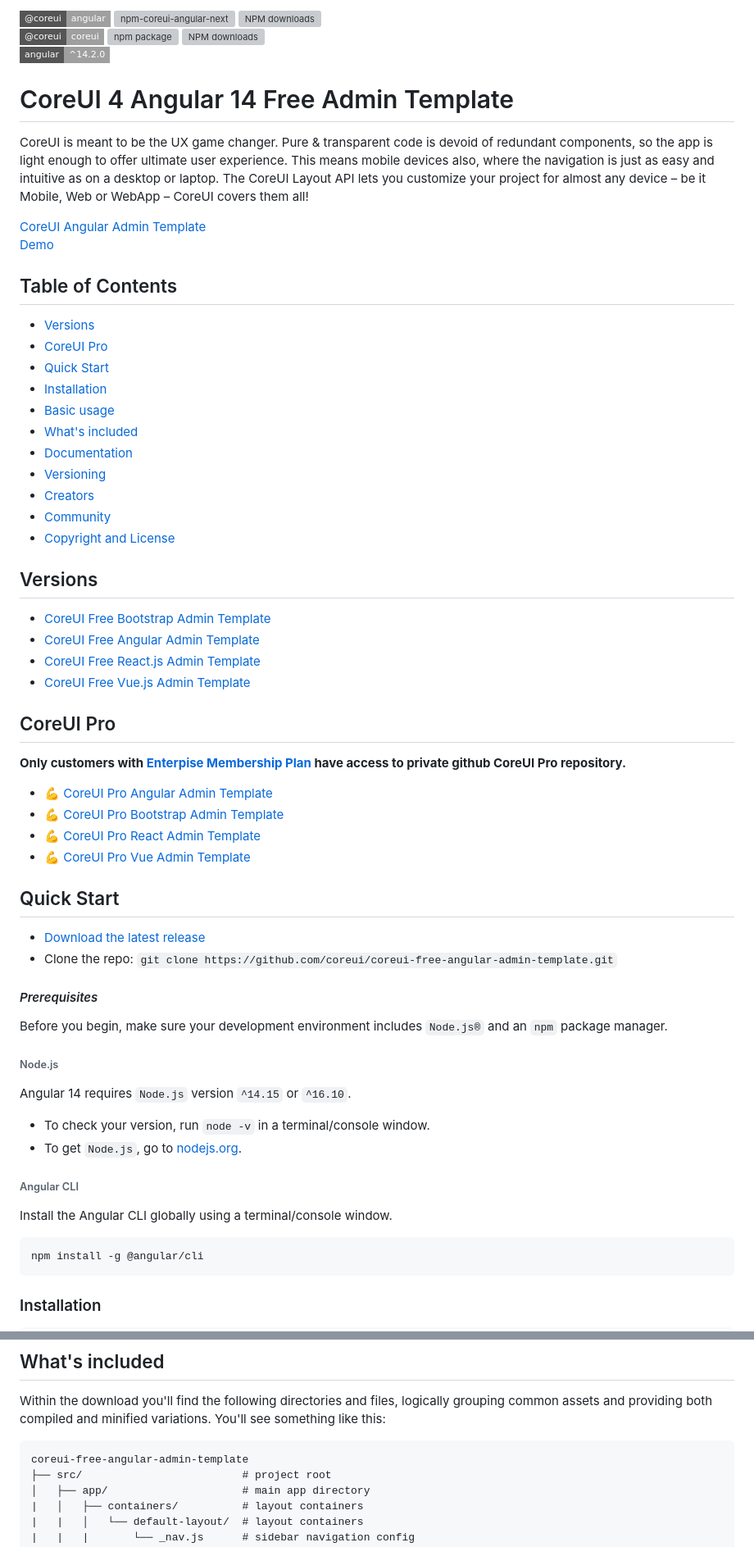
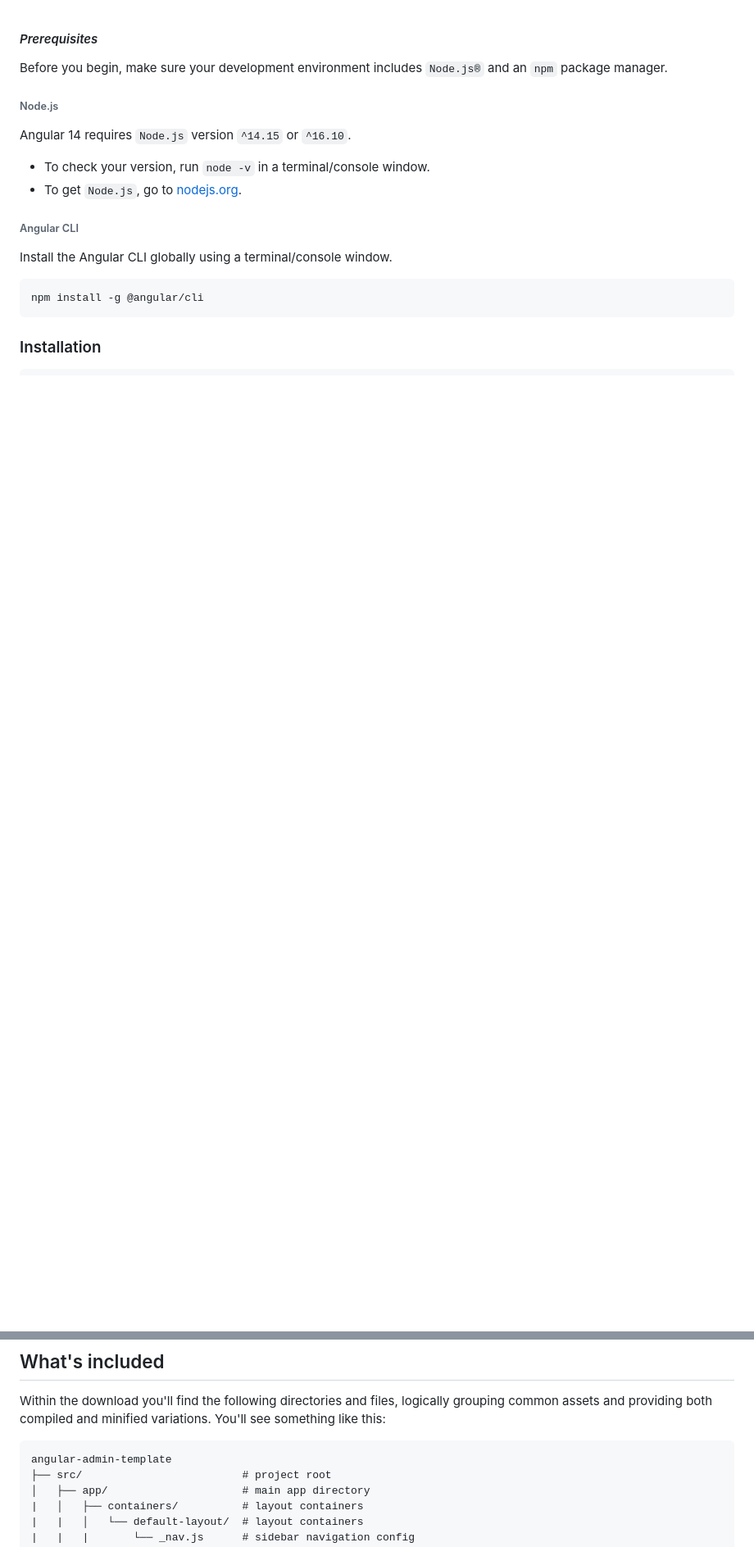
Before and after one commit to Pragash98/Hotel_Management_web, a Markdown page: README.md, 2 parts joined by grey strips. Shown at 82% size. Drawn GitHub-style; badges without logos; blank space fills up the shorter version; grey boxes are pictures that could not be loaded.

````diff
--- a/README.md
+++ b/README.md
@@ -1,60 +1,4 @@
-[![@coreui angular](https://img.shields.io/badge/@coreui%20-angular-lightgrey.svg?style=flat-square)](https://github.com/coreui/angular)
-[![npm-coreui-angular-next][npm-coreui-angular-badge-next]][npm-coreui-angular]
-[![NPM downloads][npm-coreui-angular-download]][npm-coreui-angular]
-[![@coreui coreui](https://img.shields.io/badge/@coreui%20-coreui-lightgrey.svg?style=flat-square)](https://github.com/coreui/coreui)
-[![npm package][npm-coreui-badge]][npm-coreui]
-[![NPM downloads][npm-coreui-download]][npm-coreui]
-![angular](https://img.shields.io/badge/angular-^14.2.0-lightgrey.svg?style=flat-square&logo=angular)
 
-[npm-coreui-angular]: https://www.npmjs.com/package/@coreui/angular
-[npm-coreui-angular-badge]: https://img.shields.io/npm/v/@coreui/angular.png?style=flat-square
-[npm-coreui-angular-badge-next]: https://img.shields.io/npm/v/@coreui/angular/next?style=flat-square&color=red
-[npm-coreui-angular-download]: https://img.shields.io/npm/dm/@coreui/angular.svg?style=flat-square
-[npm-coreui]: https://www.npmjs.com/package/@coreui/coreui
-[npm-coreui-badge]: https://img.shields.io/npm/v/@coreui/coreui.png?style=flat-square
-[npm-coreui-download]: https://img.shields.io/npm/dm/@coreui/coreui.svg?style=flat-square
-
-# CoreUI 4 Angular 14 Free Admin Template
-
-CoreUI is meant to be the UX game changer. Pure & transparent code is devoid of redundant components, so the app is light enough to offer ultimate user experience. This means mobile devices also, where the navigation is just as easy and intuitive as on a desktop or laptop. The CoreUI Layout API lets you customize your project for almost any device – be it Mobile, Web or WebApp – CoreUI covers them all!
-
-[CoreUI Angular Admin Template](https://coreui.io/angular)
-[Demo](https://coreui.io/angular/demo/4.0/free/)
-
-## Table of Contents
-
-* [Versions](#versions)
-* [CoreUI Pro](#coreui-pro)
-* [Quick Start](#quick-start)
-* [Installation](#installation)
-* [Basic usage](#basic-usage)
-* [What's included](#whats-included)
-* [Documentation](#documentation)
-* [Versioning](#versioning)
-* [Creators](#creators)
-* [Community](#community)
-* [Copyright and License](#copyright-and-license)
-
-## Versions
-
-* [CoreUI Free Bootstrap Admin Template](https://github.com/coreui/coreui-free-bootstrap-admin-template)
-* [CoreUI Free Angular Admin Template](https://github.com/coreui/coreui-free-angular-admin-template)
-* [CoreUI Free React.js Admin Template](https://github.com/coreui/coreui-free-react-admin-template)
-* [CoreUI Free Vue.js Admin Template](https://github.com/coreui/coreui-free-vue-admin-template)
-
-## CoreUI Pro
-
-**Only customers with [Enterpise Membership Plan](https://coreui.io/pro/#buy) have access to private github CoreUI Pro repository.**
-
-* 💪  [CoreUI Pro Angular Admin Template](https://coreui.io/product/angular-dashboard-template/)
-* 💪  [CoreUI Pro Bootstrap Admin Template](https://coreui.io/product/bootstrap-dashboard-template/)
-* 💪  [CoreUI Pro React Admin Template](https://coreui.io/product/react-dashboard-template/)
-* 💪  [CoreUI Pro Vue Admin Template](https://coreui.io/product/vue-dashboard-template/)
-
-## Quick Start
-
-- [Download the latest release](https://github.com/coreui/coreui-free-angular-admin-template/)
-- Clone the repo: `git clone https://github.com/coreui/coreui-free-angular-admin-template.git`
 
 #### <i>Prerequisites</i>
 Before you begin, make sure your development environment includes `Node.js®` and an `npm` package manager.
@@ -99,7 +43,7 @@ $ npm run build
 Within the download you'll find the following directories and files, logically grouping common assets and providing both compiled and minified variations. You'll see something like this:
 
 ```
-coreui-free-angular-admin-template
+angular-admin-template
 ├── src/                         # project root
 │   ├── app/                     # main app directory
 |   │   ├── containers/          # layout containers
````
